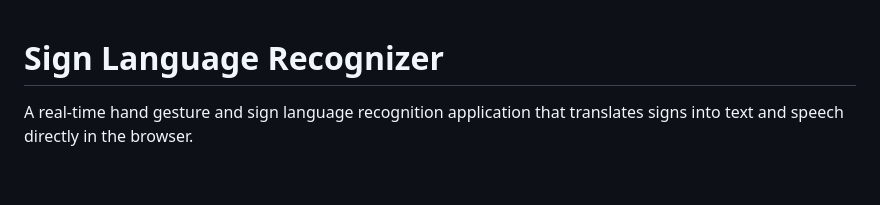
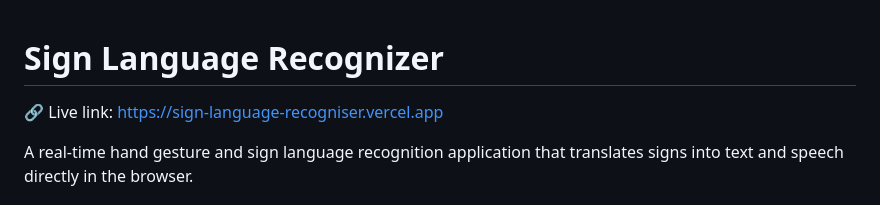
Before and after one commit to shamyamg/Sign-Language-Recogniser, a Markdown page: README.md, the part around the change. Drawn GitHub-style; blank space fills up the shorter version.

Commit message:
Add live link to README

```diff
--- a/README.md
+++ b/README.md
@@ -1,4 +1,6 @@
 # Sign Language Recognizer
+🔗 Live link:
+https://sign-language-recogniser.vercel.app
 
 A real-time hand gesture and sign language recognition application that translates signs into text and speech directly in the browser.
 
```
